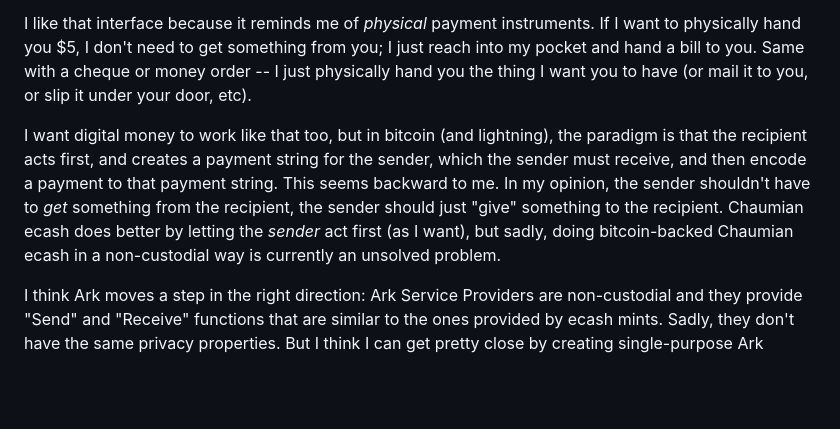
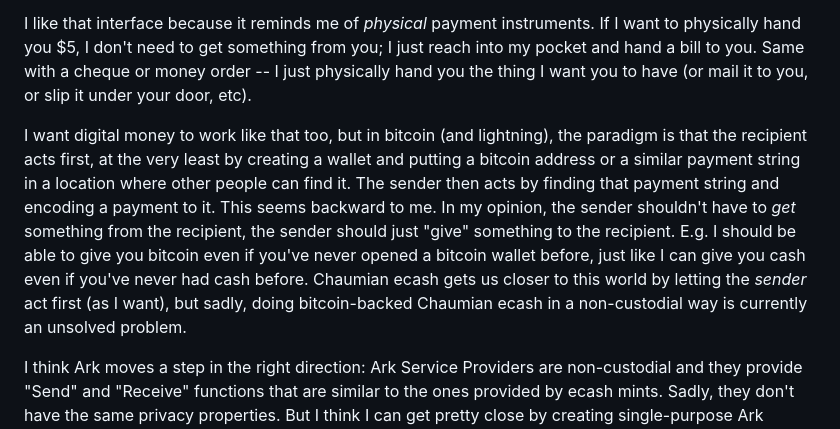
Before and after one commit to supertestnet/arkash, a Markdown page: README.md, the part around the change. Rendered like a GitHub page; blank space fills up the shorter version.

```diff
--- a/README.md
+++ b/README.md
@@ -20,7 +20,7 @@ In the world of bitcoin, there are two main "Chaumian Ecash" projects: fedimint
 
 I like that interface because it reminds me of *physical* payment instruments. If I want to physically hand you $5, I don't need to get something from you; I just reach into my pocket and hand a bill to you. Same with a cheque or money order -- I just physically hand you the thing I want you to have (or mail it to you, or slip it under your door, etc).
 
-I want digital money to work like that too, but in bitcoin (and lightning), the paradigm is that the recipient acts first, and creates a payment string for the sender, which the sender must receive, and then encode a payment to that payment string. This seems backward to me. In my opinion, the sender shouldn't have to *get* something from the recipient, the sender should just "give" something to the recipient. Chaumian ecash does better by letting the *sender* act first (as I want), but sadly, doing bitcoin-backed Chaumian ecash in a non-custodial way is currently an unsolved problem.
+I want digital money to work like that too, but in bitcoin (and lightning), the paradigm is that the recipient acts first, at the very least by creating a wallet and putting a bitcoin address or a similar payment string in a location where other people can find it. The sender then acts by finding that payment string and encoding a payment to it. This seems backward to me. In my opinion, the sender shouldn't have to *get* something from the recipient, the sender should just "give" something to the recipient. E.g. I should be able to give you bitcoin even if you've never opened a bitcoin wallet before, just like I can give you cash even if you've never had cash before. Chaumian ecash gets us closer to this world by letting the *sender* act first (as I want), but sadly, doing bitcoin-backed Chaumian ecash in a non-custodial way is currently an unsolved problem.
 
 I think Ark moves a step in the right direction: Ark Service Providers are non-custodial and they provide "Send" and "Receive" functions that are similar to the ones provided by ecash mints. Sadly, they don't have the same privacy properties. But I think I can get pretty close by creating single-purpose Ark "accounts."
 
```
